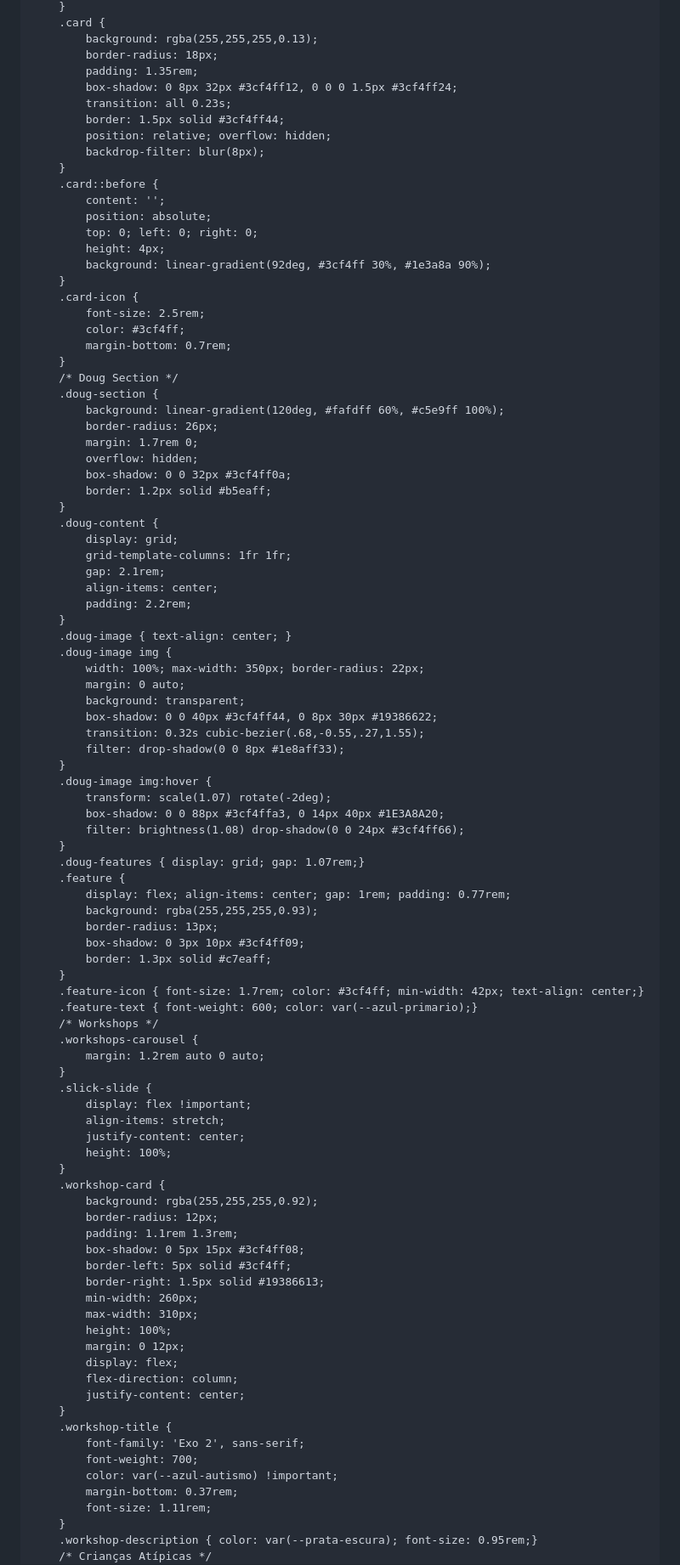
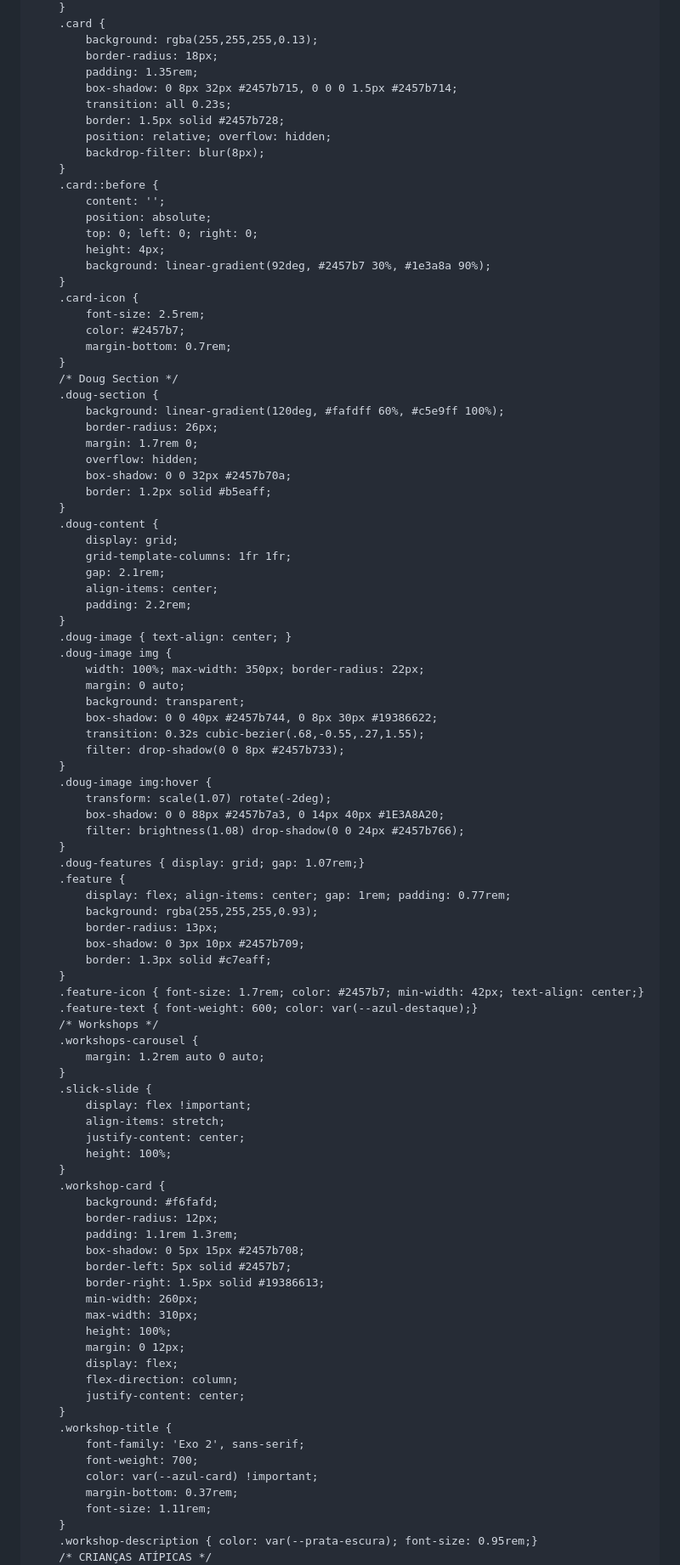
Before and after one commit to analeonilda/universo.doug, a Markdown page: README.md, the part around the change printed below. Shown: that part at 85% size. Drawn GitHub-style.

```diff
--- a/README.md
+++ b/README.md
@@ -257,9 +239,9 @@
             background: rgba(255,255,255,0.13);
             border-radius: 18px;
             padding: 1.35rem;
-            box-shadow: 0 8px 32px #3cf4ff12, 0 0 0 1.5px #3cf4ff24;
+            box-shadow: 0 8px 32px #2457b715, 0 0 0 1.5px #2457b714;
             transition: all 0.23s;
-            border: 1.5px solid #3cf4ff44;
+            border: 1.5px solid #2457b728;
             position: relative; overflow: hidden;
             backdrop-filter: blur(8px);
         }
@@ -268,11 +250,11 @@
             position: absolute;
             top: 0; left: 0; right: 0;
             height: 4px;
-            background: linear-gradient(92deg, #3cf4ff 30%, #1e3a8a 90%);
+            background: linear-gradient(92deg, #2457b7 30%, #1e3a8a 90%);
         }
         .card-icon {
             font-size: 2.5rem;
-            color: #3cf4ff;
+            color: #2457b7;
             margin-bottom: 0.7rem;
         }
         /* Doug Section */
@@ -281,7 +263,7 @@
             border-radius: 26px;
             margin: 1.7rem 0;
             overflow: hidden;
-            box-shadow: 0 0 32px #3cf4ff0a;
+            box-shadow: 0 0 32px #2457b70a;
             border: 1.2px solid #b5eaff;
         }
         .doug-content {
@@ -296,25 +278,25 @@
             width: 100%; max-width: 350px; border-radius: 22px;
             margin: 0 auto;
             background: transparent;
-            box-shadow: 0 0 40px #3cf4ff44, 0 8px 30px #19386622;
+            box-shadow: 0 0 40px #2457b744, 0 8px 30px #19386622;
             transition: 0.32s cubic-bezier(.68,-0.55,.27,1.55);
-            filter: drop-shadow(0 0 8px #1e8aff33);
+            filter: drop-shadow(0 0 8px #2457b733);
         }
         .doug-image img:hover {
             transform: scale(1.07) rotate(-2deg);
-            box-shadow: 0 0 88px #3cf4ffa3, 0 14px 40px #1E3A8A20;
-            filter: brightness(1.08) drop-shadow(0 0 24px #3cf4ff66);
+            box-shadow: 0 0 88px #2457b7a3, 0 14px 40px #1E3A8A20;
+            filter: brightness(1.08) drop-shadow(0 0 24px #2457b766);
         }
         .doug-features { display: grid; gap: 1.07rem;}
         .feature {
             display: flex; align-items: center; gap: 1rem; padding: 0.77rem;
             background: rgba(255,255,255,0.93);
             border-radius: 13px;
-            box-shadow: 0 3px 10px #3cf4ff09;
+            box-shadow: 0 3px 10px #2457b709;
             border: 1.3px solid #c7eaff;
         }
-        .feature-icon { font-size: 1.7rem; color: #3cf4ff; min-width: 42px; text-align: center;}
-        .feature-text { font-weight: 600; color: var(--azul-primario);}
+        .feature-icon { font-size: 1.7rem; color: #2457b7; min-width: 42px; text-align: center;}
+        .feature-text { font-weight: 600; color: var(--azul-destaque);}
         /* Workshops */
         .workshops-carousel {
             margin: 1.2rem auto 0 auto;
@@ -326,11 +308,11 @@
             height: 100%;
         }
         .workshop-card {
-            background: rgba(255,255,255,0.92);
+            background: #f6fafd;
             border-radius: 12px;
             padding: 1.1rem 1.3rem;
-            box-shadow: 0 5px 15px #3cf4ff08;
-            border-left: 5px solid #3cf4ff;
+            box-shadow: 0 5px 15px #2457b708;
+            border-left: 5px solid #2457b7;
             border-right: 1.5px solid #19386613;
             min-width: 260px;
             max-width: 310px;
@@ -343,10 +325,10 @@
         .workshop-title {
             font-family: 'Exo 2', sans-serif;
             font-weight: 700;
-            color: var(--azul-autismo) !important;
+            color: var(--azul-card) !important;
             margin-bottom: 0.37rem;
             font-size: 1.11rem;
         }
         .workshop-description { color: var(--prata-escura); font-size: 0.95rem;}
-        /* Crianças Atípicas */
+        /* CRIANÇAS ATÍPICAS */
         .atipicas-section {
```
Also changed, not shown: other parts of README.md (+133 -149 lines).
